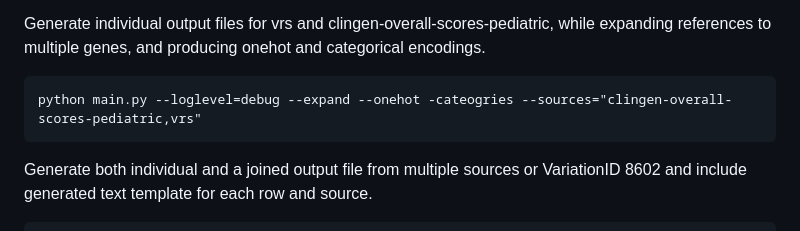
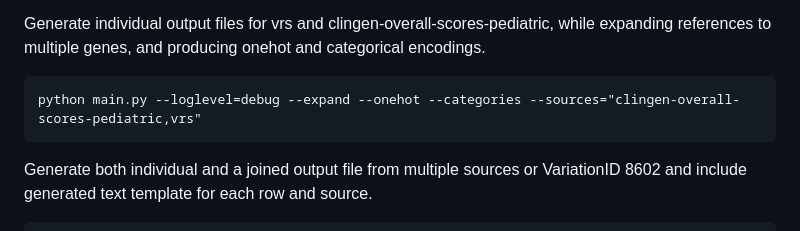
Before and after one commit to mgbpm/CATT, a Markdown page: README.md, the part around the change. GitHub-like rendering.

Commit message:
Update README.md with typo correction

````diff
--- a/README.md
+++ b/README.md
@@ -80,7 +80,7 @@ python main.py --loglevel=info --map --categories --expand --onehot --gene="MYH7
 Generate individual output files for vrs and clingen-overall-scores-pediatric, while expanding references to multiple genes,
 and producing onehot and categorical encodings.
 ```
-python main.py --loglevel=debug --expand --onehot -cateogries --sources="clingen-overall-scores-pediatric,vrs"
+python main.py --loglevel=debug --expand --onehot --categories --sources="clingen-overall-scores-pediatric,vrs"
 ```
 
 Generate both individual and a joined output file from multiple sources or VariationID 8602 and include generated text template for each row and source.
````
